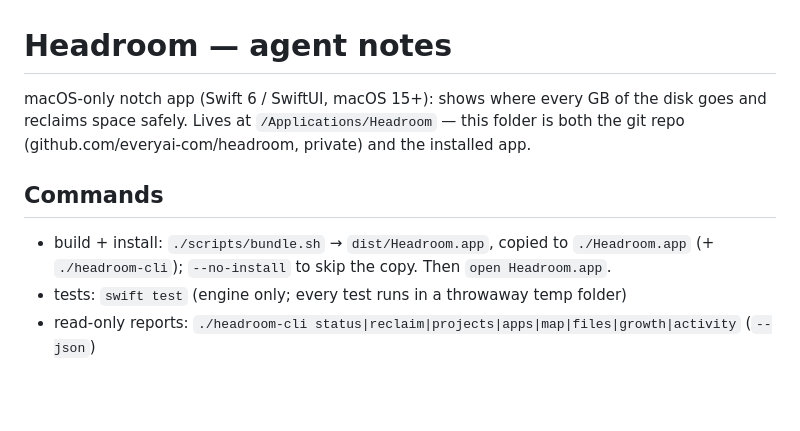
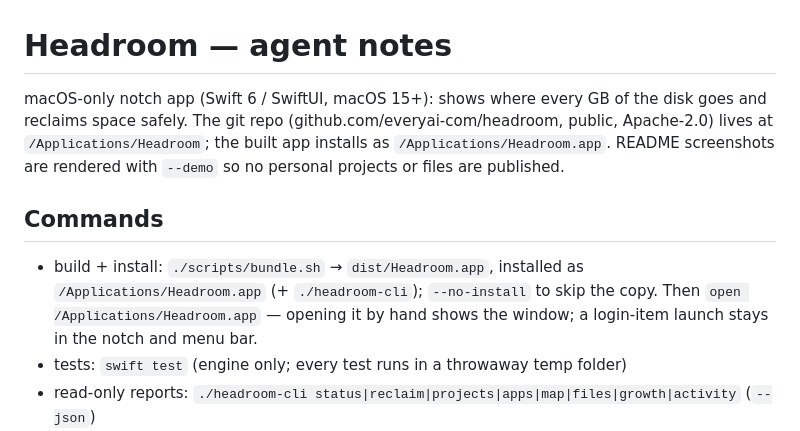
Before and after one commit to everyai-com/headroom, a Markdown page: AGENTS.md, the part around the change. Rendered like a GitHub page; blank space fills up the shorter version.

```diff
--- a/AGENTS.md
+++ b/AGENTS.md
@@ -1,13 +1,15 @@
 # Headroom — agent notes
 
 macOS-only notch app (Swift 6 / SwiftUI, macOS 15+): shows where every GB of the disk goes
-and reclaims space safely. Lives at `/Applications/Headroom` — this folder is both the git
-repo (github.com/everyai-com/headroom, private) and the installed app.
+and reclaims space safely. The git repo (github.com/everyai-com/headroom, public, Apache-2.0)
+lives at `/Applications/Headroom`; the built app installs as `/Applications/Headroom.app`.
+README screenshots are rendered with `--demo` so no personal projects or files are published.
 
 ## Commands
 
-- build + install: `./scripts/bundle.sh` → `dist/Headroom.app`, copied to `./Headroom.app`
-  (+ `./headroom-cli`); `--no-install` to skip the copy. Then `open Headroom.app`.
+- build + install: `./scripts/bundle.sh` → `dist/Headroom.app`, installed as `/Applications/Headroom.app`
+  (+ `./headroom-cli`); `--no-install` to skip the copy. Then `open /Applications/Headroom.app` — opening
+  it by hand shows the window; a login-item launch stays in the notch and menu bar.
 - tests: `swift test` (engine only; every test runs in a throwaway temp folder)
 - read-only reports: `./headroom-cli status|reclaim|projects|apps|map|files|growth|activity` (`--json`)
 - distribution signing: `HEADROOM_SIGN_ID="Developer ID Application: …" HEADROOM_NOTARY_PROFILE=<profile> ./scripts/bundle.sh`
```
Also changed, not shown: README.md (+26 -2 lines), docs/screenshots/apps.png, docs/screenshots/notch-collapsed.png, docs/screenshots/notch-expanded.png, docs/screenshots/overview.png, docs/screenshots/reclaim.png, 2 other files.
